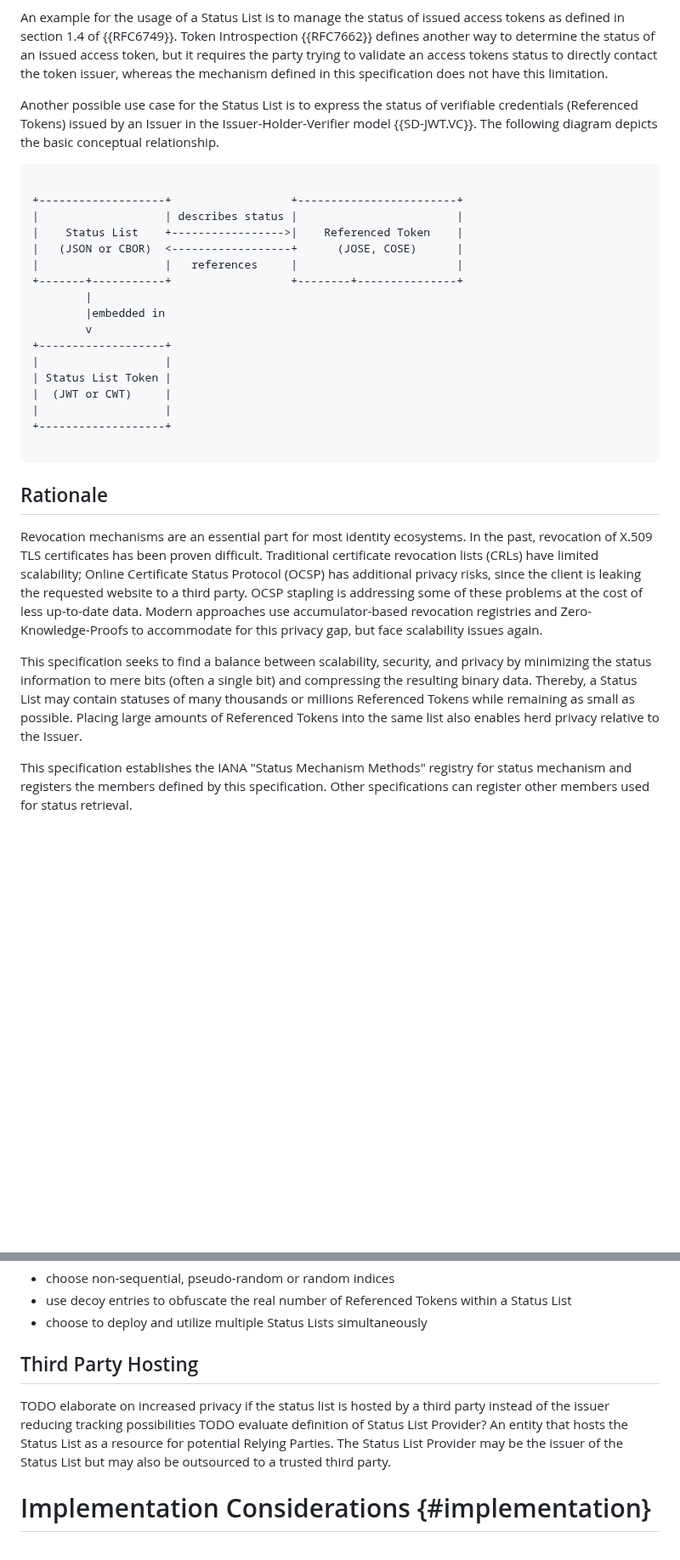
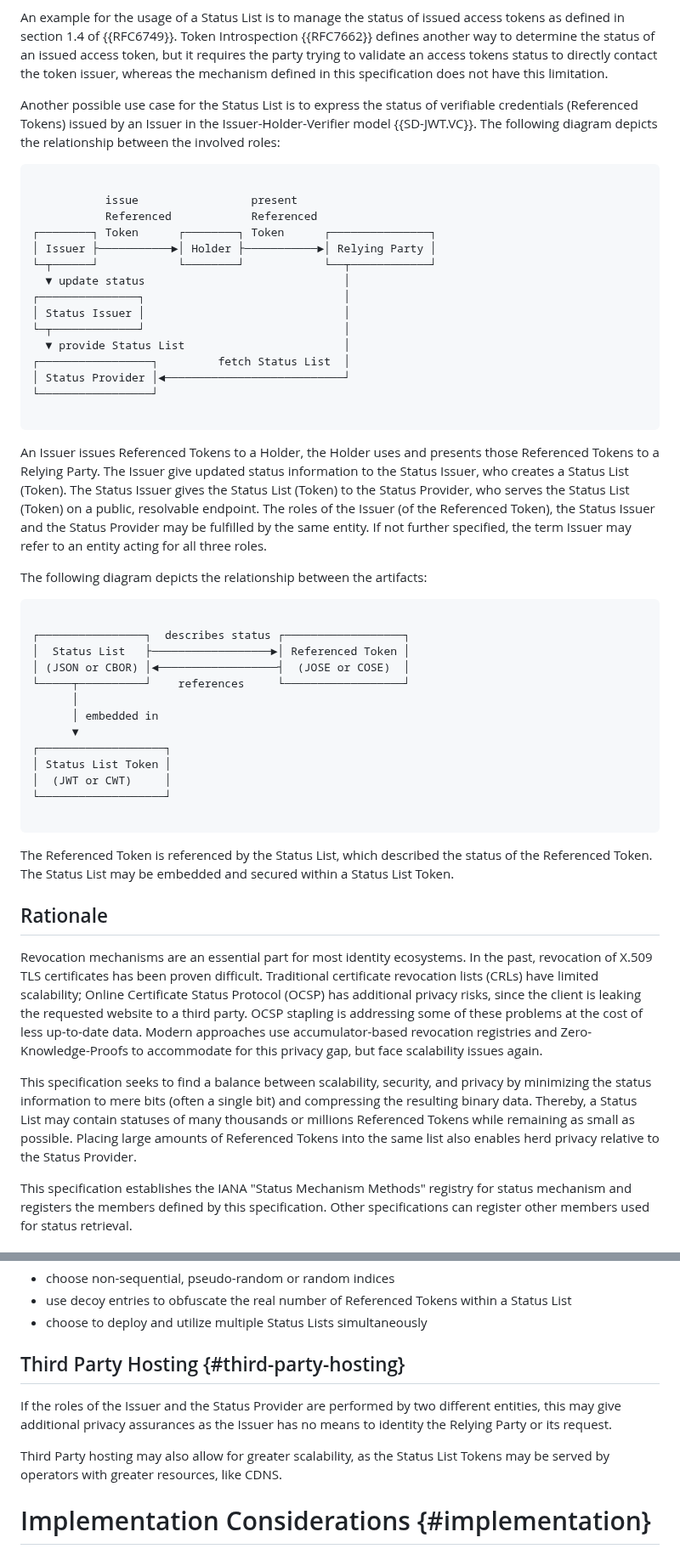
Before and after one commit to oauth-wg/draft-ietf-oauth-status-list, a Markdown page: draft-ietf-oauth-status-list.md, 2 parts joined by grey strips. Shown at 85% size. GitHub-like rendering; blank space fills up the shorter version.

Commit message:
Status Issuer and Status Provider role description to the introduction/terminology

```diff
--- a/draft-ietf-oauth-status-list.md
+++ b/draft-ietf-oauth-status-list.md
@@ -94,33 +94,53 @@ This document defines a Status List and its representations in JSON and CBOR for
 An example for the usage of a Status List is to manage the status of issued access tokens as defined in section 1.4 of {{RFC6749}}. Token Introspection {{RFC7662}} defines another way to determine the status of an issued access token, but it requires the party trying to validate an access tokens status to directly contact the token issuer, whereas the mechanism defined in this specification does not have this limitation.
 
 Another possible use case for the Status List is to express the status of verifiable credentials (Referenced Tokens) issued by an Issuer in the Issuer-Holder-Verifier model {{SD-JWT.VC}}.
-The following diagram depicts the basic conceptual relationship.
+The following diagram depicts the relationship between the involved roles:
 
 ~~~ ascii-art
 
-+-------------------+                  +------------------------+
-|                   | describes status |                        |
-|    Status List    +----------------->|    Referenced Token    |
-|   (JSON or CBOR)  <------------------+      (JOSE, COSE)      |
-|                   |   references     |                        |
-+-------+-----------+                  +--------+---------------+
-        |
-        |embedded in
-        v
-+-------------------+
-|                   |
-| Status List Token |
-|  (JWT or CWT)     |
-|                   |
-+-------------------+
+           issue                 present
+           Referenced            Referenced
+┌────────┐ Token      ┌────────┐ Token      ┌───────────────┐
+│ Issuer ├───────────►│ Holder ├───────────►│ Relying Party │
+└─┬──────┘            └────────┘            └──┬────────────┘
+  ▼ update status                              │
+┌───────────────┐                              │
+│ Status Issuer │                              │
+└─┬─────────────┘                              │
+  ▼ provide Status List                        │
+┌─────────────────┐         fetch Status List  │
+│ Status Provider │◄───────────────────────────┘
+└─────────────────┘
 
 ~~~
+
+An Issuer issues Referenced Tokens to a Holder, the Holder uses and presents those Referenced Tokens to a Relying Party. The Issuer give updated status information to the Status Issuer, who creates a Status List (Token). The Status Issuer gives the Status List (Token) to the Status Provider, who serves the Status List (Token) on a public, resolvable endpoint. The roles of the Issuer (of the Referenced Token), the Status Issuer and the Status Provider may be fulfilled by the same entity. If not further specified, the term Issuer may refer to an entity acting for all three roles.
+
+The following diagram depicts the relationship between the artifacts:
+
+~~~ ascii-art
+
+┌────────────────┐  describes status ┌──────────────────┐
+│  Status List   ├──────────────────►│ Referenced Token │
+│ (JSON or CBOR) │◄──────────────────┤  (JOSE or COSE)  │
+└─────┬──────────┘    references     └──────────────────┘
+      │
+      │ embedded in
+      ▼
+┌───────────────────┐
+│ Status List Token │
+│  (JWT or CWT)     │
+└───────────────────┘
+
+~~~
+
+The Referenced Token is referenced by the Status List, which described the status of the Referenced Token. The Status List may be embedded and secured within a Status List Token.
 
 ## Rationale
 
 Revocation mechanisms are an essential part for most identity ecosystems. In the past, revocation of X.509 TLS certificates has been proven difficult. Traditional certificate revocation lists (CRLs) have limited scalability; Online Certificate Status Protocol (OCSP) has additional privacy risks, since the client is leaking the requested website to a third party. OCSP stapling is addressing some of these problems at the cost of less up-to-date data. Modern approaches use accumulator-based revocation registries and Zero-Knowledge-Proofs to accommodate for this privacy gap, but face scalability issues again.
 
-This specification seeks to find a balance between scalability, security, and privacy by minimizing the status information to mere bits (often a single bit) and compressing the resulting binary data. Thereby, a Status List may contain statuses of many thousands or millions Referenced Tokens while remaining as small as possible. Placing large amounts of Referenced Tokens into the same list also enables herd privacy relative to the Issuer.
+This specification seeks to find a balance between scalability, security, and privacy by minimizing the status information to mere bits (often a single bit) and compressing the resulting binary data. Thereby, a Status List may contain statuses of many thousands or millions Referenced Tokens while remaining as small as possible. Placing large amounts of Referenced Tokens into the same list also enables herd privacy relative to the Status Provider.
 
 This specification establishes the IANA "Status Mechanism Methods" registry for status mechanism and registers the members defined by this specification. Other specifications can register other members used for status retrieval.
 
@@ -805,11 +836,11 @@ To avoid further correlatable information by the values of `uri` and `index`, Is
 - use decoy entries to obfuscate the real number of Referenced Tokens within a Status List
 - choose to deploy and utilize multiple Status Lists simultaneously
 
-## Third Party Hosting
+## Third Party Hosting {#third-party-hosting}
 
-TODO elaborate on increased privacy if the status list is hosted by a third party instead of the issuer reducing tracking possibilities
-TODO evaluate definition of Status List Provider?
- An entity that hosts the Status List as a resource for potential Relying Parties. The Status List Provider may be the issuer of the Status List but may also be outsourced to a trusted third party.
+If the roles of the Issuer and the Status Provider are performed by two different entities, this may give additional privacy assurances as the Issuer has no means to identity the Relying Party or its request.
+
+Third Party hosting may also allow for greater scalability, as the Status List Tokens may be served by operators with greater resources, like CDNS.
 
 # Implementation Considerations {#implementation}
 
```
Also changed, not shown: other parts of draft-ietf-oauth-status-list.md (+36 -20 lines).
